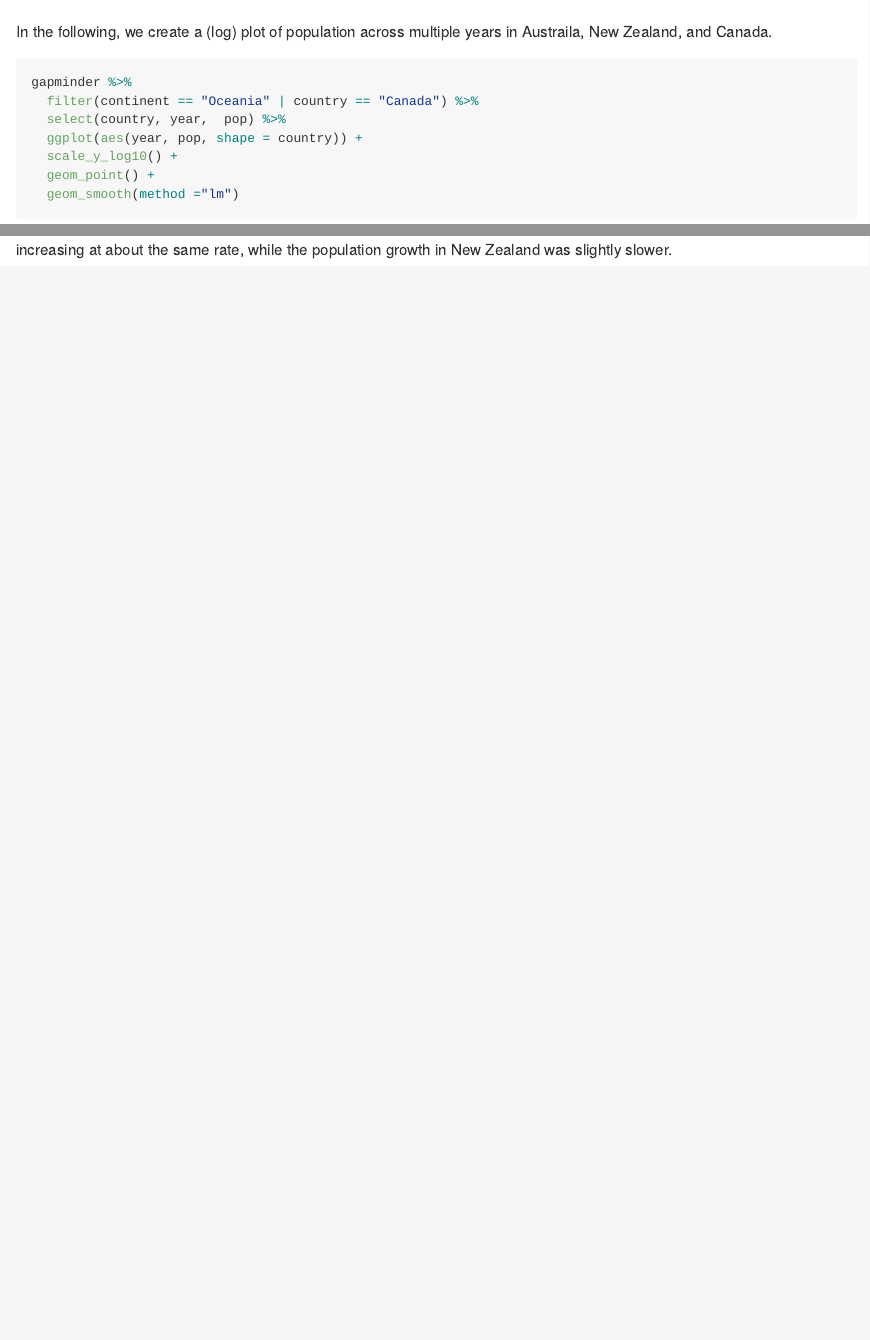
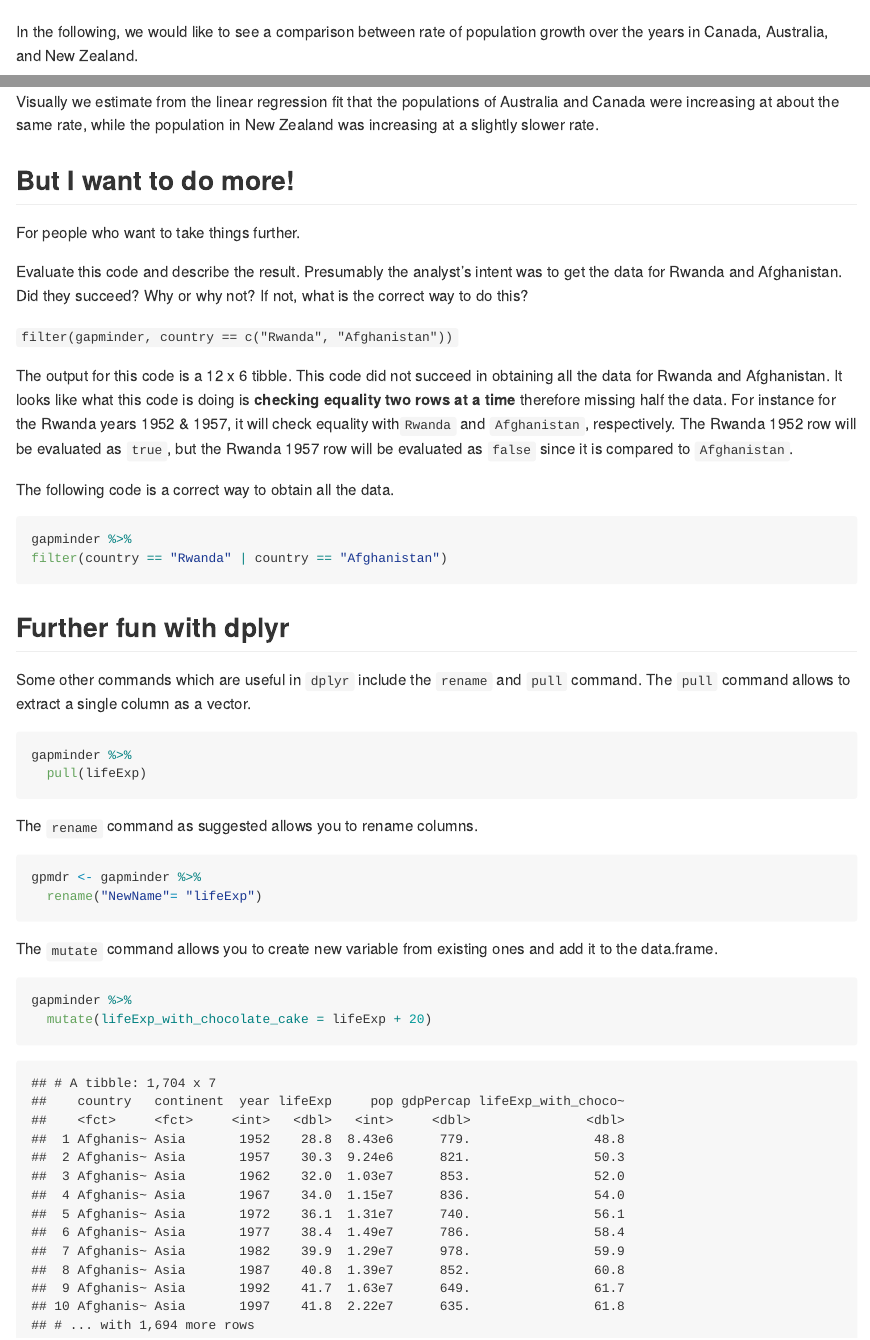
Before and after one commit to STAT545-UBC-hw-2018-19/hw02-MalcolmNSB, an R Markdown document (hw02_gapminder_dplyr.rmd): the page in a window 1100 px wide, from 4230 px down before the commit and from 4300 px down after it, so that both start at the same text, and a second part further down, joined at a grey line. The pictures show the output file hw02_gapminder_dplyr.md that the author committed with the source, drawn offline in the style of GitHub.

Commit message:
final version

````diff
--- a/hw02_gapminder_dplyr.rmd
+++ b/hw02_gapminder_dplyr.rmd
@@ -107,7 +111,7 @@ gapminder %>%
 
 ```
 
-In the following, we create a (log) plot of population across multiple years in Austraila, New Zealand, and Canada.
+In the following, we would like to see a comparison between rate of population growth over the years in Canada, Australia, and New Zealand.
 ```{r}
 gapminder %>%
   filter(continent == "Oceania" | country == "Canada") %>%
@@ -117,4 +121,44 @@ gapminder %>%
   geom_point() +
   geom_smooth(method ="lm")
 ```
-Here we see from a linear regression fit that the populations of Australia and Canada across the sampled years were increasing at about the same rate, while the population growth in New Zealand was slightly slower.
+
+Visually we estimate from the linear regression fit that the populations of Australia and Canada were increasing at about the same rate, while the population in New Zealand was increasing at a slightly slower rate.
+
+
+## But I want to do more!
+
+For people who want to take things further.
+
+Evaluate this code and describe the result. Presumably the analyst’s intent was to get the data for Rwanda and Afghanistan. Did they succeed? Why or why not? If not, what is the correct way to do this?
+
+`filter(gapminder, country == c("Rwanda", "Afghanistan"))`
+
+The output for this code is a 12 x 6 tibble. This code did not succeed in obtaining all the data for Rwanda and Afghanistan. It looks like what this code is doing is **checking equality two rows at a time** therefore missing half the data. For instance for the Rwanda years 1952 & 1957, it will check equality with`Rwanda` and
+`Afghanistan`, respectively. The Rwanda 1952 row will be evaluated as `true`, but the Rwanda 1957 row will be evaluated as `false` since it is compared to `Afghanistan`.
+
+The following code is a correct way to obtain all the data.
+
+```{r, results='hide'}
+gapminder %>%
+filter(country == "Rwanda" | country == "Afghanistan")
+```
+
+##Further fun with dplyr
+
+Some other commands which are useful in `dplyr` include the `rename` and `pull` command. The `pull` command allows to extract a single column as a vector.
+```{r, results='hide'}
+gapminder %>%
+  pull(lifeExp)
+```
+
+The `rename` command as suggested allows you to rename columns.
+```{r, results='hide'}
+gpmdr <- gapminder %>%
+  rename("NewName"= "lifeExp")
+```
+
+The `mutate` command allows you to create new variable from existing ones and add it to the data.frame.
+```{r}
+gapminder %>%
+  mutate(lifeExp_with_chocolate_cake = lifeExp + 20)
+```
````
Also changed, not shown: hw02_gapminder_dplyr.md, hw02_gapminder_dplyr.rmd (20 more changed lines), 1 other file.
